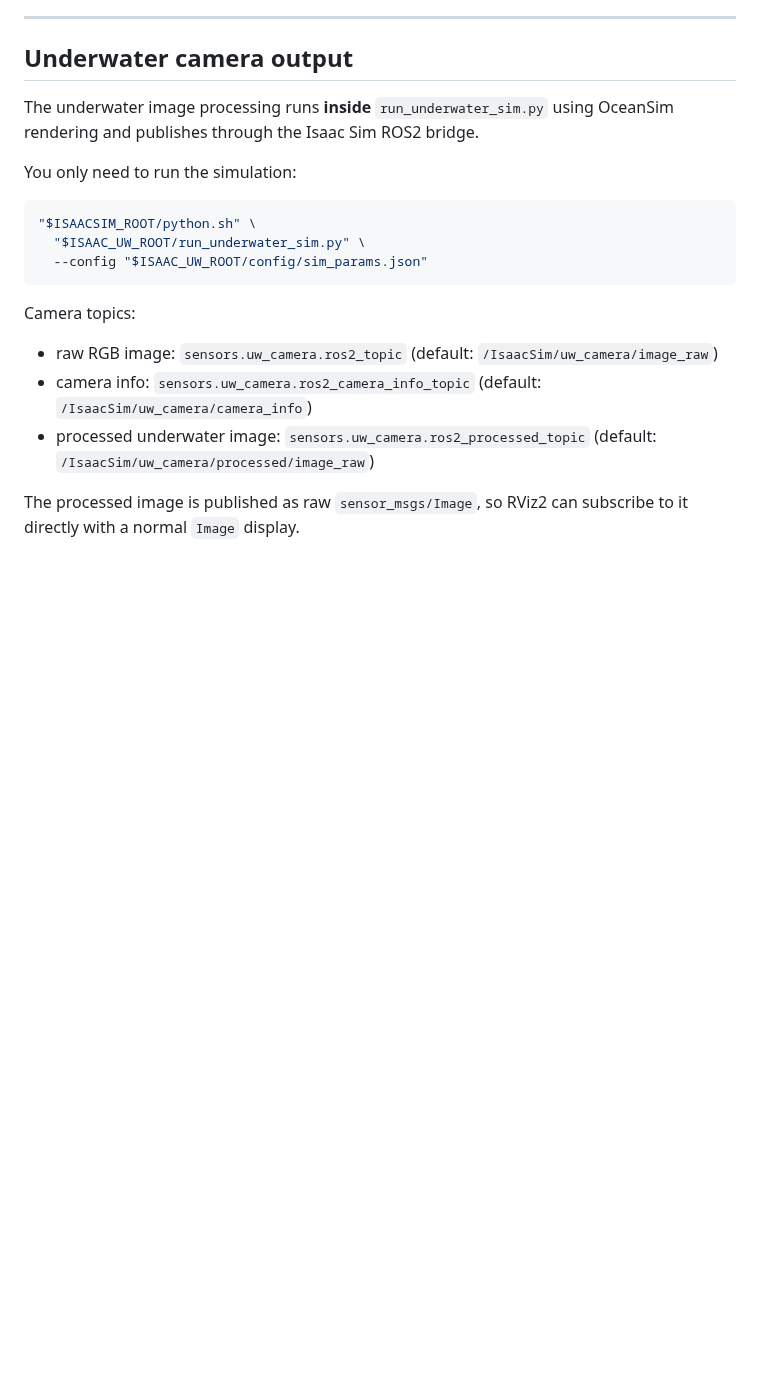
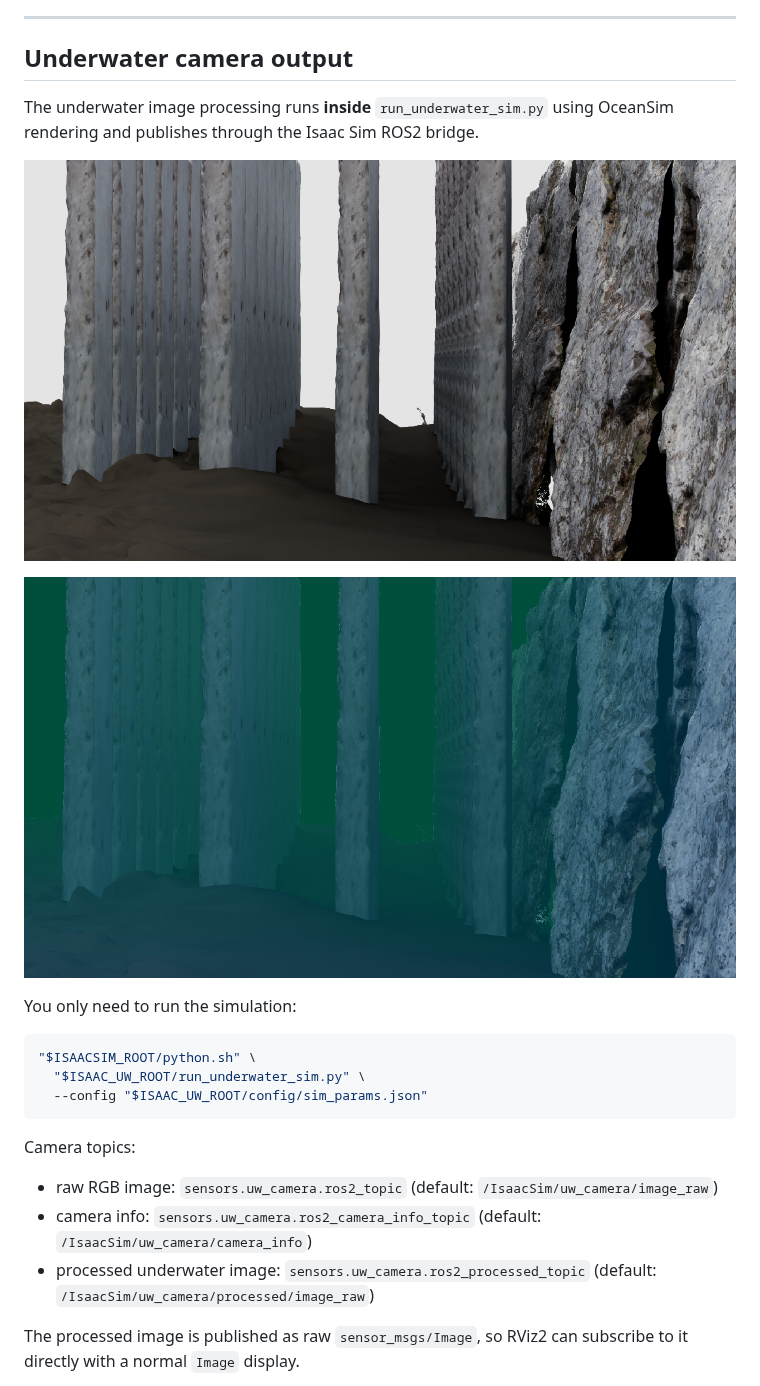
Before and after one commit to GRAAL-Lab/IsaacSim_Underwater, a Markdown page: README.md, the part around one of its changes. Rendered like a GitHub page; pictures changed too: docs/UWCamera.png (added), docs/camera.png (added); blank space fills up the shorter version.

````diff
--- a/README.md
+++ b/README.md
@@ -355,6 +361,10 @@ This repo’s current public implementation focuses on:
 
 The underwater image processing runs **inside** `run_underwater_sim.py` using OceanSim rendering and publishes through the Isaac Sim ROS2 bridge.
 
+![Camera view](docs/camera.png)
+
+![Underwater camera rendering](docs/UWCamera.png)
+
 You only need to run the simulation:
 ```bash
 "$ISAACSIM_ROOT/python.sh" \
````
Also changed, not shown: other parts of README.md (+8 -0 lines), docs/2Dsonar.png (added), docs/3DSonar.png (added), 2 other files.
